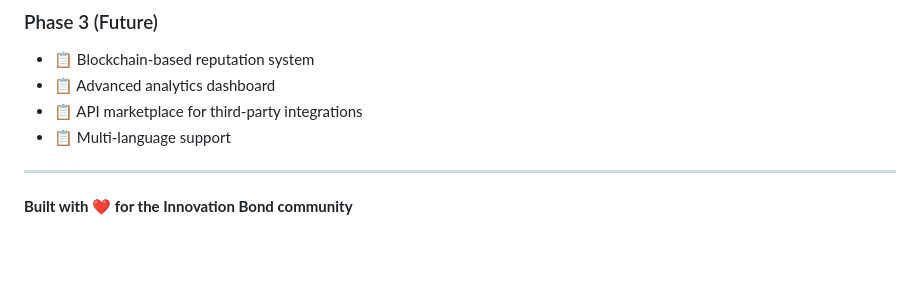
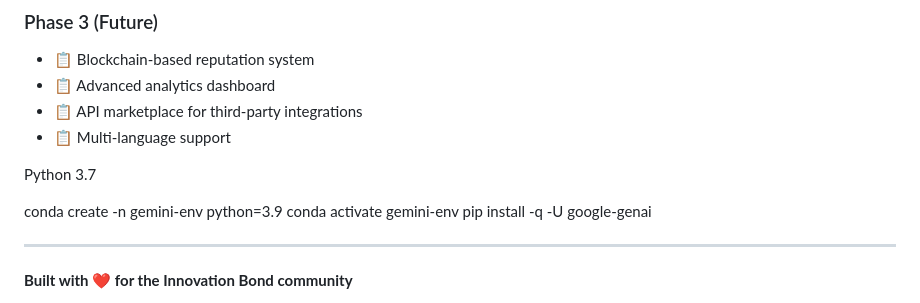
Before and after one commit to dinuvdm/membercommons, a Markdown page: README.md, the part around the change. GitHub-like rendering; blank space fills up the shorter version.

```diff
--- a/README.md
+++ b/README.md
@@ -302,6 +302,13 @@ This project is licensed under the MIT License - see the LICENSE file for detail
 - 📋 API marketplace for third-party integrations
 - 📋 Multi-language support
 
+
+Python 3.7
+
+   conda create -n gemini-env python=3.9
+   conda activate gemini-env
+   pip install -q -U google-genai
+
 ---
 
 **Built with ❤️ for the Innovation Bond community**
```
